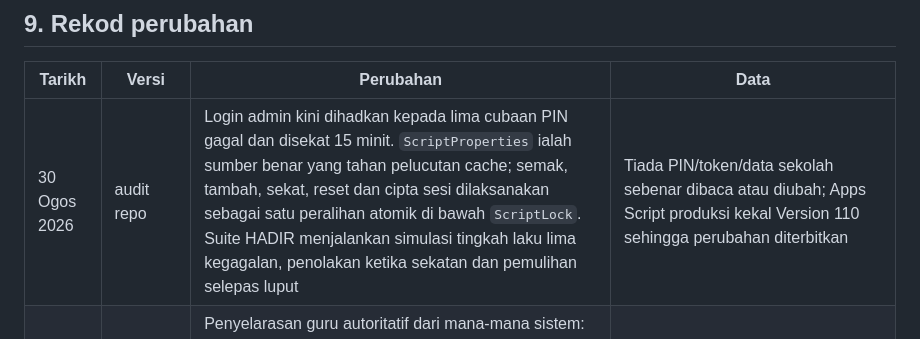
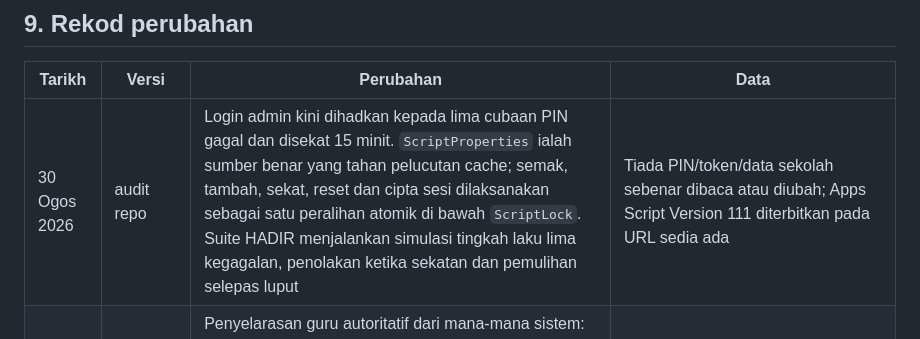
Before and after one commit to sepadan/hadir, a Markdown page: BLUEPRINT.md, the part around the change. Rendered like a GitHub page.

Commit message:
docs: rekod deployment audit produksi

```diff
--- a/BLUEPRINT.md
+++ b/BLUEPRINT.md
@@ -327,7 +327,7 @@ memutuskan bila.
 
 | Tarikh | Versi | Perubahan | Data |
 |---|---|---|---|
-| 30 Ogos 2026 | audit repo | Login admin kini dihadkan kepada lima cubaan PIN gagal dan disekat 15 minit. `ScriptProperties` ialah sumber benar yang tahan pelucutan cache; semak, tambah, sekat, reset dan cipta sesi dilaksanakan sebagai satu peralihan atomik di bawah `ScriptLock`. Suite HADIR menjalankan simulasi tingkah laku lima kegagalan, penolakan ketika sekatan dan pemulihan selepas luput | Tiada PIN/token/data sekolah sebenar dibaca atau diubah; Apps Script produksi kekal Version 110 sehingga perubahan diterbitkan |
+| 30 Ogos 2026 | audit repo | Login admin kini dihadkan kepada lima cubaan PIN gagal dan disekat 15 minit. `ScriptProperties` ialah sumber benar yang tahan pelucutan cache; semak, tambah, sekat, reset dan cipta sesi dilaksanakan sebagai satu peralihan atomik di bawah `ScriptLock`. Suite HADIR menjalankan simulasi tingkah laku lima kegagalan, penolakan ketika sekatan dan pemulihan selepas luput | Tiada PIN/token/data sekolah sebenar dibaca atau diubah; Apps Script Version 111 diterbitkan pada URL sedia ada |
 | 29 Ogos 2026 | 1.9.0 | Penyelarasan guru autoritatif dari mana-mana sistem: tambah/edit `merge`, nyahaktif/sync penuh menghantar snapshot aktif, status disimpan tanpa padam fizikal, dan satu kunci pusat HADIR menyusun operasi bertindih. CSV HADIR mempunyai pratonton serta pengesahan sebelum menyahaktifkan nama yang tiada. Apps Script Version 110 diterbitkan pada URL sama; AKSI v1.5.0 Version 11 dan SEMAK v1.2.0 Version 61 menerima kontrak yang sama | Kata laluan, tugasan, markah, kokurikulum dan sejarah tidak dipindah atau dipadam. Pengesahan teknikal tidak menambah/menyahaktif guru produksi |
 | 28 Ogos 2026 | 1.8.2 | Tetapkan SEMAK sebagai sumber migrasi guru paling baharu seperti disahkan pengguna; AKSI hanya sandaran jika SEMAK gagal/kosong. Paparan menerangkan sumber ini dan cache PWA dinaikkan serentak | Penyelarasan kekal nama/jawatan sahaja; kata laluan, tugasan dan rekod sistem tidak dipadam |
 | 28 Ogos 2026 | 1.8.1 | Baiki migrasi awal guru: jika `HADIR_GURU` kosong, butang Selaras membina kesatuan senarai sedia ada daripada AKSI dan SEMAK, menggabung nama/jawatan di bawah `ScriptLock`, kemudian menyebarkannya melalui aliran rasmi. Kata laluan dan tetapan tempatan tidak disentuh | Ujian kontrak memastikan tarikan hanya berlaku ketika HADIR kosong, AKSI menggunakan token sesi sebenar, dan SEMAK hanya menghantar nama tanpa kata laluan |
```
